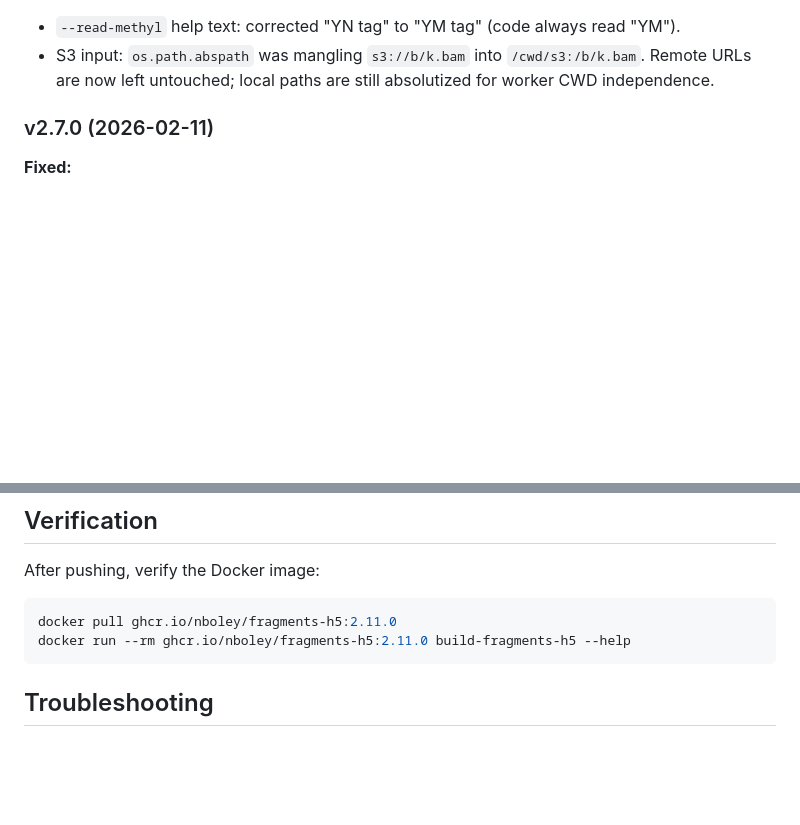
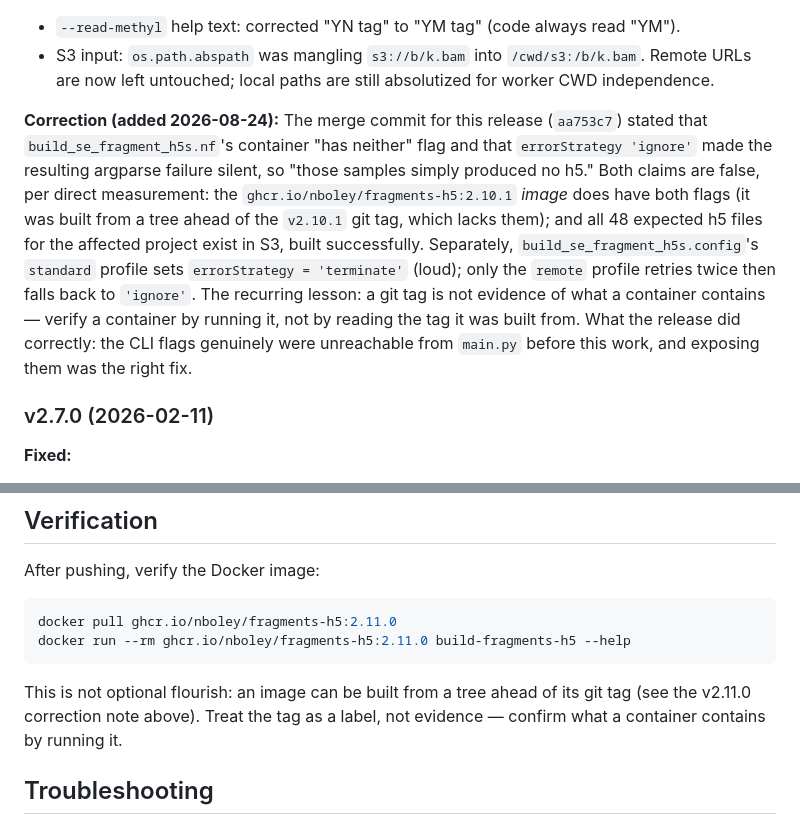
Before and after one commit to nboley/fragments_h5, a Markdown page: RELEASE.md, 2 parts joined by grey strips. GitHub-like rendering; blank space fills up the shorter version.

````diff
--- a/RELEASE.md
+++ b/RELEASE.md
@@ -58,6 +58,21 @@ The version is automatically read from `pyproject.toml` (currently **2.11.0**).
 - S3 input: `os.path.abspath` was mangling `s3://b/k.bam` into
   `/cwd/s3:/b/k.bam`. Remote URLs are now left untouched; local paths are
   still absolutized for worker CWD independence.
+
+**Correction (added 2026-08-24):** The merge commit for this release (`aa753c7`)
+stated that `build_se_fragment_h5s.nf`'s container "has neither" flag and that
+`errorStrategy 'ignore'` made the resulting argparse failure silent, so "those
+samples simply produced no h5." Both claims are false, per direct measurement:
+the `ghcr.io/nboley/fragments-h5:2.10.1` *image* does have both flags (it was
+built from a tree ahead of the `v2.10.1` git tag, which lacks them); and all 48
+expected h5 files for the affected project exist in S3, built successfully.
+Separately, `build_se_fragment_h5s.config`'s `standard` profile sets
+`errorStrategy = 'terminate'` (loud); only the `remote` profile retries twice
+then falls back to `'ignore'`. The recurring lesson: a git tag is not evidence
+of what a container contains — verify a container by running it, not by
+reading the tag it was built from. What the release did correctly: the CLI
+flags genuinely were unreachable from `main.py` before this work, and exposing
+them was the right fix.
 
 ### v2.7.0 (2026-02-11)
 
@@ -169,6 +184,10 @@ docker pull ghcr.io/nboley/fragments-h5:2.11.0
 docker run --rm ghcr.io/nboley/fragments-h5:2.11.0 build-fragments-h5 --help
 ```
 
+This is not optional flourish: an image can be built from a tree ahead of its
+git tag (see the v2.11.0 correction note above). Treat the tag as a label, not
+evidence — confirm what a container contains by running it.
+
 ## Troubleshooting
 
 - **Docker push fails**: Ensure `gh auth login` is completed
````
Also changed, not shown: AGENT_CONTEXT.md (+15 -0 lines).
